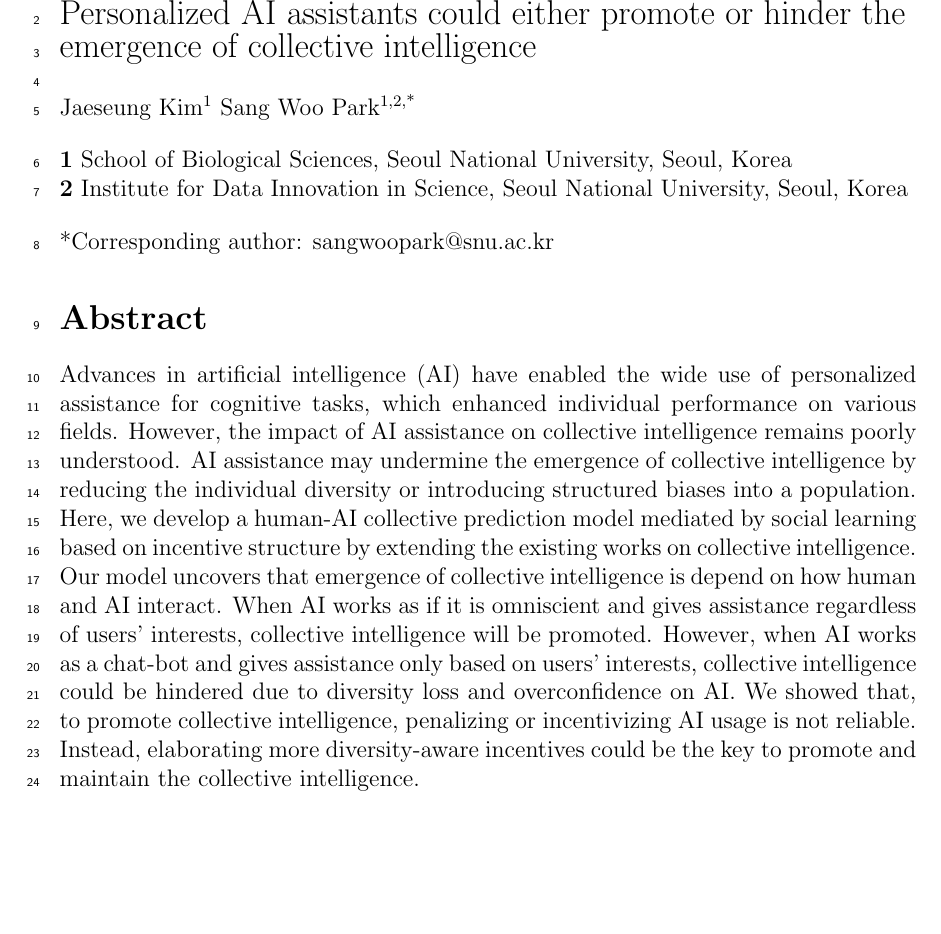
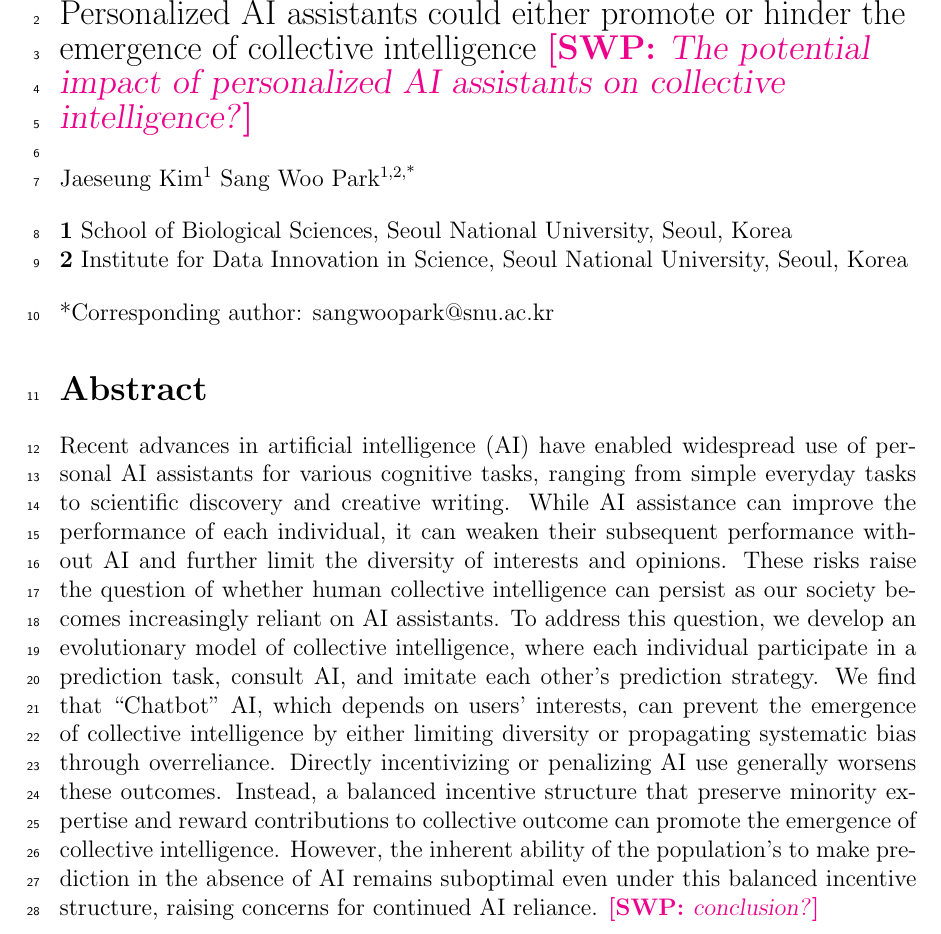
Before and after one commit to parklab-snu/collective-intelligence-with-AI, a LaTeX document (paper/Manuscript.tex): part of page 1 of 40, cut so that both start at the same text, the shorter picture padded with empty space. Compiled offline with pdfLaTeX.

Commit message:
trying to rewrite abstract

```diff
--- a/paper/Manuscript.tex
+++ b/paper/Manuscript.tex
@@ -103,6 +103,7 @@
 	\Large
 	\textbf\newline{
 	  Personalized AI assistants could either promote or hinder the emergence of collective intelligence
+	  \swp{The potential impact of personalized AI assistants on collective intelligence?}
 	}
 }
 \newline
@@ -119,13 +120,16 @@ Jaeseung Kim\textsuperscript{1} Sang Woo Park\textsuperscript{1,2,*}
 
 \section*{Abstract}
 
-Advances in artificial intelligence (AI) have enabled the wide use of personalized assistance for cognitive tasks, which enhanced individual performance on various fields.
-However, the impact of AI assistance on collective intelligence remains poorly understood. AI assistance may undermine the emergence of collective intelligence by reducing the individual diversity or introducing structured biases into a population.
-Here, we develop a human-AI collective prediction model mediated by social learning based on incentive structure by extending the existing works on collective intelligence.
-Our model uncovers that emergence of collective intelligence is depend on how human and AI interact.
-When AI works as if it is omniscient and gives assistance regardless of users' interests, collective intelligence will be promoted.
-However, when AI works as a chat-bot and gives assistance only based on users' interests, collective intelligence could be hindered due to diversity loss and overconfidence on AI.
-We showed that, to promote collective intelligence, penalizing or incentivizing AI usage is not reliable. Instead, elaborating more diversity-aware incentives could be the key to promote and maintain the collective intelligence.
+Recent advances in artificial intelligence (AI) have enabled widespread use of personal AI assistants for various cognitive tasks, ranging from simple everyday tasks to scientific discovery and creative writing.
+While AI assistance can improve the performance of each individual, it can weaken their subsequent performance without AI and further limit the diversity of interests and opinions.
+These risks raise the question of whether human collective intelligence can persist as our society becomes increasingly reliant on AI assistants.
+To address this question, we develop an evolutionary model of collective intelligence, where each individual participate in a prediction task, consult AI, and imitate each other's prediction strategy.
+We find that ``Chatbot'' AI, which depends on users’ interests, can prevent the emergence of collective intelligence by either limiting diversity or propagating systematic bias through overreliance.
+Directly incentivizing or penalizing AI use generally worsens these outcomes.
+Instead, a balanced incentive structure that preserve minority expertise and reward contributions to collective outcome can promote the emergence of collective intelligence.
+However, the inherent ability of the population's to make prediction in the absence of AI remains suboptimal even under this balanced incentive structure, raising concerns for continued AI reliance.
+\swp{conclusion?}
+
 \pagebreak
 
 \section*{Introduction}
```
Also changed, not shown: paper/Manuscript.pdf, paper/Manuscript.tex (9 more changed lines).
